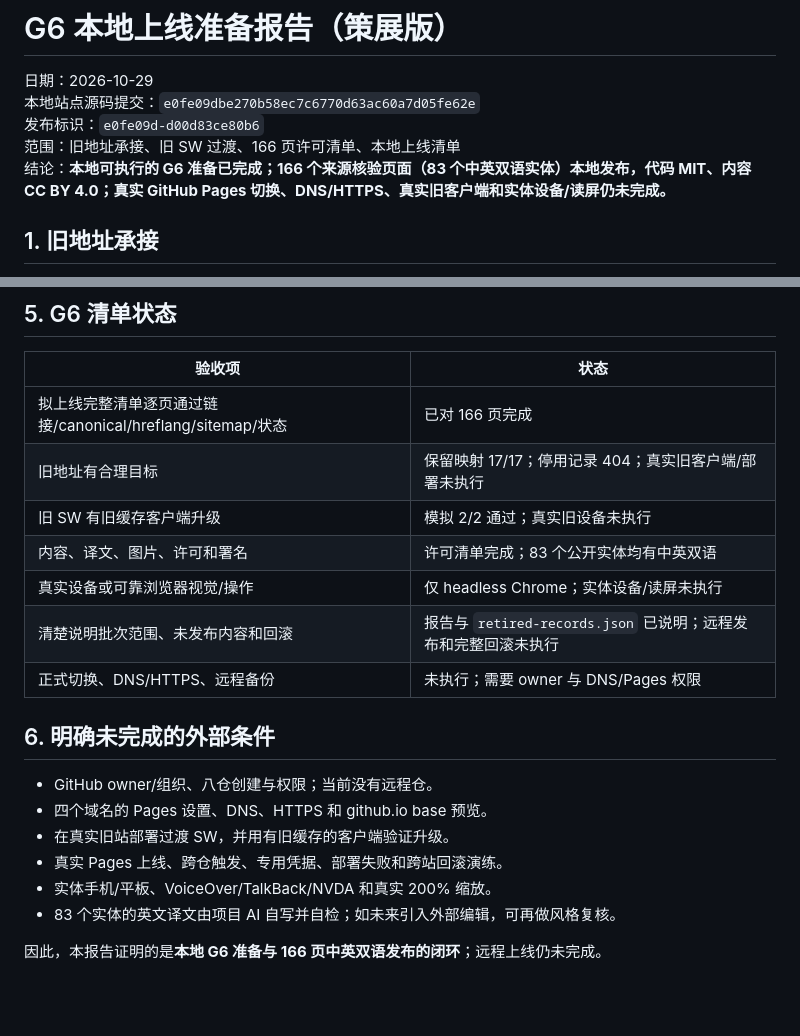
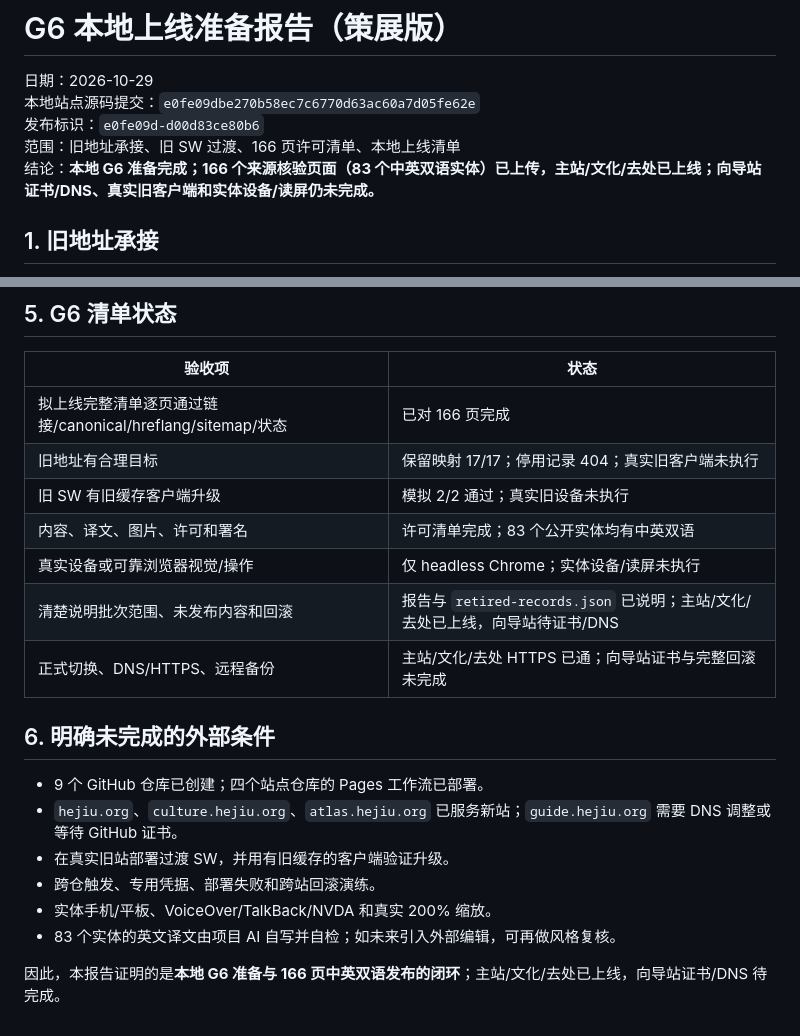
Before and after one commit to hejiuorg/hejiu, a Markdown page: evidence/G6-report.md, 2 parts joined by grey strips. GitHub-like rendering; blank space fills up the shorter version.

```diff
--- a/evidence/G6-report.md
+++ b/evidence/G6-report.md
@@ -4,7 +4,7 @@
 本地站点源码提交：`e0fe09dbe270b58ec7c6770d63ac60a7d05fe62e`
 发布标识：`e0fe09d-d00d83ce80b6`
 范围：旧地址承接、旧 SW 过渡、166 页许可清单、本地上线清单
-结论：**本地可执行的 G6 准备已完成；166 个来源核验页面（83 个中英双语实体）本地发布，代码 MIT、内容 CC BY 4.0；真实 GitHub Pages 切换、DNS/HTTPS、真实旧客户端和实体设备/读屏仍未完成。**
+结论：**本地 G6 准备完成；166 个来源核验页面（83 个中英双语实体）已上传，主站/文化/去处已上线；向导站证书/DNS、真实旧客户端和实体设备/读屏仍未完成。**
 
 ## 1. 旧地址承接
 
@@ -50,20 +50,20 @@
 | 验收项 | 状态 |
 | --- | --- |
 | 拟上线完整清单逐页通过链接/canonical/hreflang/sitemap/状态 | 已对 166 页完成 |
-| 旧地址有合理目标 | 保留映射 17/17；停用记录 404；真实旧客户端/部署未执行 |
+| 旧地址有合理目标 | 保留映射 17/17；停用记录 404；真实旧客户端未执行 |
 | 旧 SW 有旧缓存客户端升级 | 模拟 2/2 通过；真实旧设备未执行 |
 | 内容、译文、图片、许可和署名 | 许可清单完成；83 个公开实体均有中英双语 |
 | 真实设备或可靠浏览器视觉/操作 | 仅 headless Chrome；实体设备/读屏未执行 |
-| 清楚说明批次范围、未发布内容和回滚 | 报告与 `retired-records.json` 已说明；远程发布和完整回滚未执行 |
-| 正式切换、DNS/HTTPS、远程备份 | 未执行；需要 owner 与 DNS/Pages 权限 |
+| 清楚说明批次范围、未发布内容和回滚 | 报告与 `retired-records.json` 已说明；主站/文化/去处已上线，向导站待证书/DNS |
+| 正式切换、DNS/HTTPS、远程备份 | 主站/文化/去处 HTTPS 已通；向导站证书与完整回滚未完成 |
 
 ## 6. 明确未完成的外部条件
 
-- GitHub owner/组织、八仓创建与权限；当前没有远程仓。
-- 四个域名的 Pages 设置、DNS、HTTPS 和 github.io base 预览。
+- 9 个 GitHub 仓库已创建；四个站点仓库的 Pages 工作流已部署。
+- `hejiu.org`、`culture.hejiu.org`、`atlas.hejiu.org` 已服务新站；`guide.hejiu.org` 需要 DNS 调整或等待 GitHub 证书。
 - 在真实旧站部署过渡 SW，并用有旧缓存的客户端验证升级。
-- 真实 Pages 上线、跨仓触发、专用凭据、部署失败和跨站回滚演练。
+- 跨仓触发、专用凭据、部署失败和跨站回滚演练。
 - 实体手机/平板、VoiceOver/TalkBack/NVDA 和真实 200% 缩放。
 - 83 个实体的英文译文由项目 AI 自写并自检；如未来引入外部编辑，可再做风格复核。
 
-因此，本报告证明的是**本地 G6 准备与 166 页中英双语发布的闭环**；远程上线仍未完成。
+因此，本报告证明的是**本地 G6 准备与 166 页中英双语发布的闭环**；主站/文化/去处已上线，向导站证书/DNS 待完成。
```
Also changed, not shown: evidence/G5-report.md (+10 -11 lines), evidence/G7-final-audit.md (+4 -3 lines).
